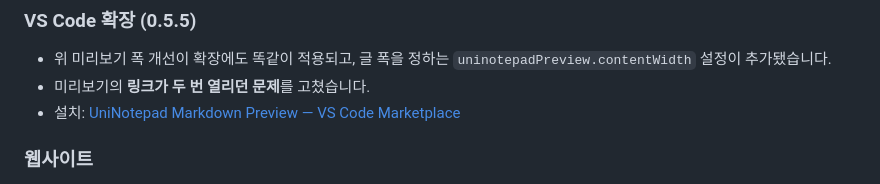
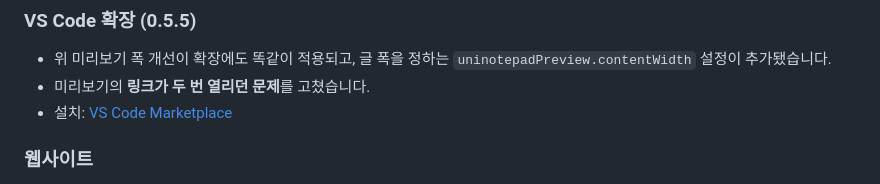
Before and after one commit to ilphs/UniNotepad, a Markdown page: release-note.md, the part around the change. Rendered like a GitHub page.

Commit message:
[Docs] Marketplace 링크 텍스트를 'VS Code Marketplace'로 축약
Co-Authored-By: Claude Opus 5 (1M context) <noreply@anthropic.com>

```diff
--- a/release-note.md
+++ b/release-note.md
@@ -28,7 +28,7 @@ graph LR
 - 위 미리보기 폭 개선이 확장에도 똑같이 적용되고, 글 폭을 정하는
   `uninotepadPreview.contentWidth` 설정이 추가됐습니다.
 - 미리보기의 **링크가 두 번 열리던 문제**를 고쳤습니다.
-- 설치: [UniNotepad Markdown Preview — VS Code Marketplace](https://marketplace.visualstudio.com/items?itemName=ilphs.uninotepad-markdown-preview)
+- 설치: [VS Code Marketplace](https://marketplace.visualstudio.com/items?itemName=ilphs.uninotepad-markdown-preview)
 
 ### 웹사이트
 
```
